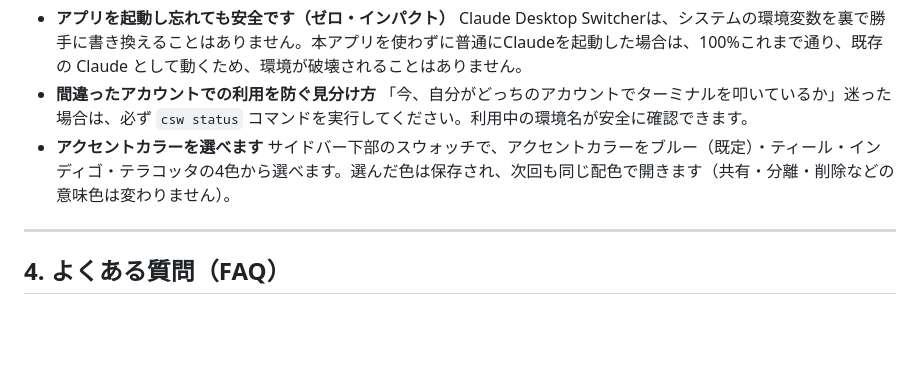
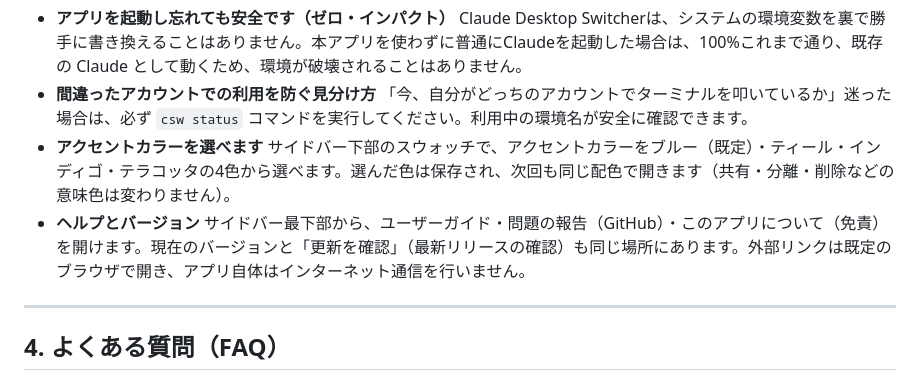
Before and after one commit to matsumotory/claude-desktop-switcher, a Markdown page: docs/USER_GUIDE.md, the part around the change. Rendered like a GitHub page; blank space fills up the shorter version.

```diff
--- a/docs/USER_GUIDE.md
+++ b/docs/USER_GUIDE.md
@@ -118,6 +118,8 @@ CSW はこの一点だけ理解すれば迷いません。
   「今、自分がどっちのアカウントでターミナルを叩いているか」迷った場合は、必ず `csw status` コマンドを実行してください。利用中の環境名が安全に確認できます。
 * **アクセントカラーを選べます**
   サイドバー下部のスウォッチで、アクセントカラーをブルー（既定）・ティール・インディゴ・テラコッタの4色から選べます。選んだ色は保存され、次回も同じ配色で開きます（共有・分離・削除などの意味色は変わりません）。
+* **ヘルプとバージョン**
+  サイドバー最下部から、ユーザーガイド・問題の報告（GitHub）・このアプリについて（免責）を開けます。現在のバージョンと「更新を確認」（最新リリースの確認）も同じ場所にあります。外部リンクは既定のブラウザで開き、アプリ自体はインターネット通信を行いません。
 
 ---
 
```
Also changed, not shown: docs/SPECIFICATION.md (+2 -1 lines), docs/USER_GUIDE_EN.md (+2 -0 lines).
